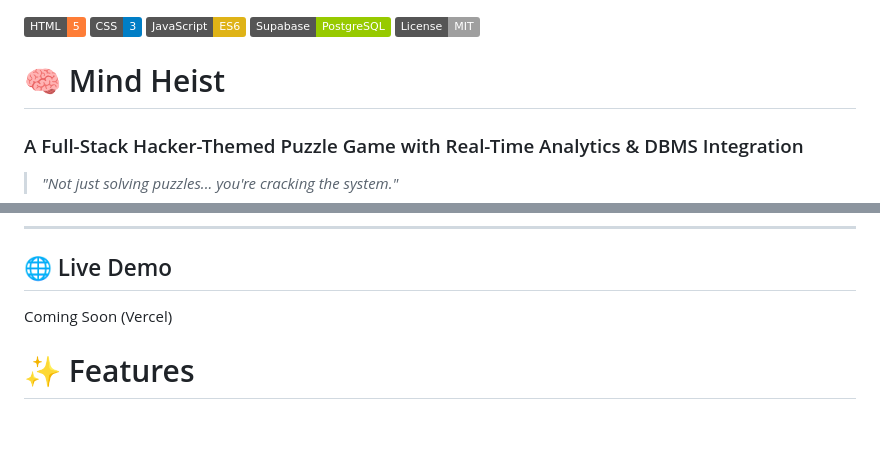
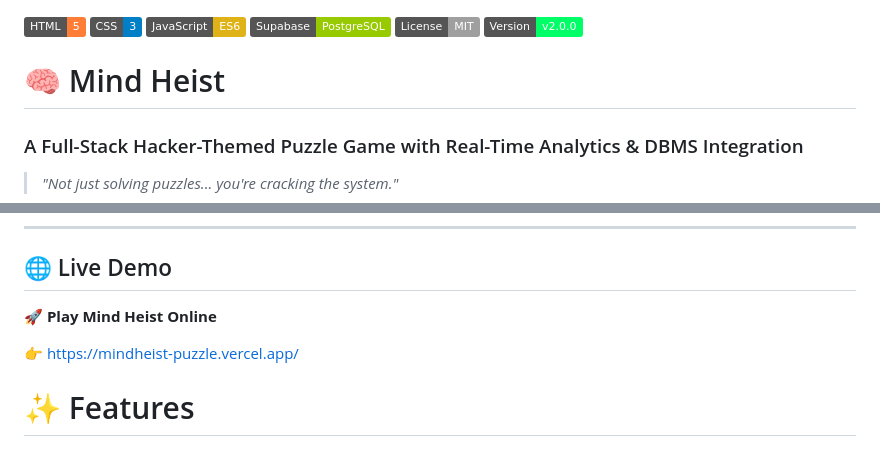
Before and after one commit to r0-vex/Mind-Heist, a Markdown page: README.md, 2 parts joined by grey strips. Drawn GitHub-style; badges without logos; blank space fills up the shorter version.

Commit message:
Added demo site URL

```diff
--- a/README.md
+++ b/README.md
@@ -3,6 +3,7 @@
 ![JavaScript](https://img.shields.io/badge/JavaScript-ES6-yellow)
 ![Supabase](https://img.shields.io/badge/Supabase-PostgreSQL-green)
 ![License](https://img.shields.io/badge/License-MIT-lightgrey)
+![Version](https://img.shields.io/badge/Version-v2.0.0-00ff66)
 
 # 🧠 Mind Heist
 
@@ -21,7 +22,9 @@ Unlike a traditional puzzle game, Mind Heist persists user progress, scores, ana
 
 ## 🌐 Live Demo
 
-Coming Soon (Vercel)
+🚀 **Play Mind Heist Online**
+
+👉 https://mindheist-puzzle.vercel.app/
 
 # ✨ Features
 
```
